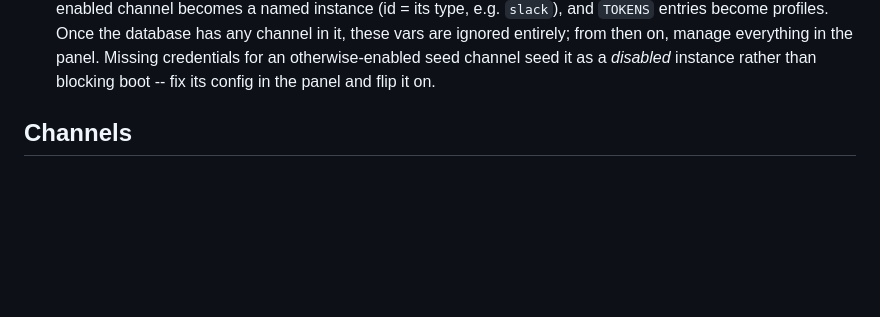
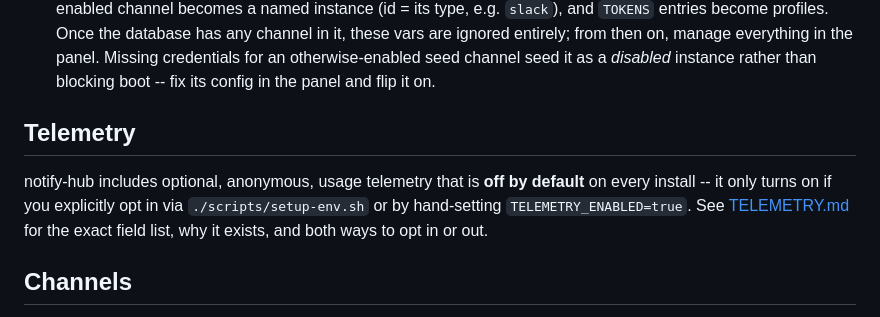
Before and after one commit to richardfcampos/notify-hub, a Markdown page: README.md, the part around the change. Drawn GitHub-style; blank space fills up the shorter version.

Commit message:
docs: telemetry disclosure and README link

```diff
--- a/README.md
+++ b/README.md
@@ -161,6 +161,14 @@ vars now:
   in the panel. Missing credentials for an otherwise-enabled seed channel
   seed it as a *disabled* instance rather than blocking boot -- fix its
   config in the panel and flip it on.
+
+## Telemetry
+
+notify-hub includes optional, anonymous, usage telemetry that is **off by
+default** on every install -- it only turns on if you explicitly opt in via
+`./scripts/setup-env.sh` or by hand-setting `TELEMETRY_ENABLED=true`. See
+[TELEMETRY.md](./TELEMETRY.md) for the exact field list, why it exists, and
+both ways to opt in or out.
 
 ## Channels
 
```
Also changed, not shown: TELEMETRY.md (added, +135 -0 lines).
